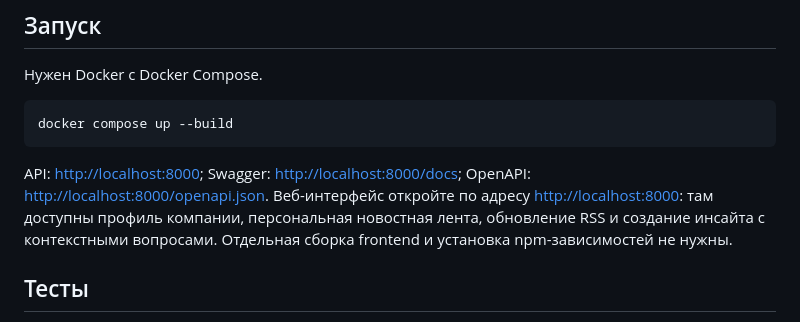
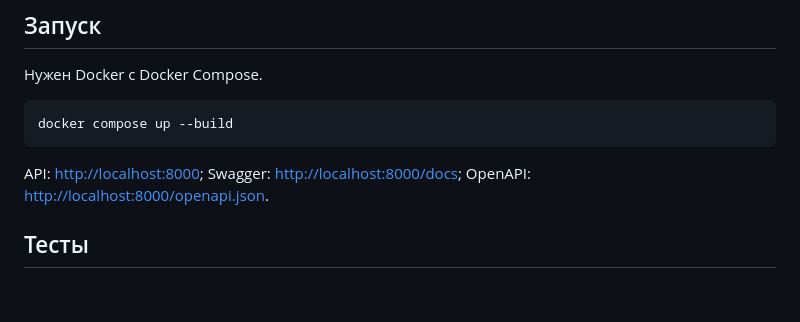
Before and after one commit to JaneNazarova/Alpha-hackathon, a Markdown page: README.md, the part around the change. Rendered like a GitHub page; blank space fills up the shorter version.

````diff
--- a/README.md
+++ b/README.md
@@ -24,7 +24,6 @@ docker compose up --build
 ```
 
 API: <http://localhost:8000>; Swagger: <http://localhost:8000/docs>; OpenAPI: <http://localhost:8000/openapi.json>.
-Веб-интерфейс откройте по адресу <http://localhost:8000>: там доступны профиль компании, персональная новостная лента, обновление RSS и создание инсайта с контекстными вопросами. Отдельная сборка frontend и установка npm-зависимостей не нужны.
 
 ## Тесты
 
````
